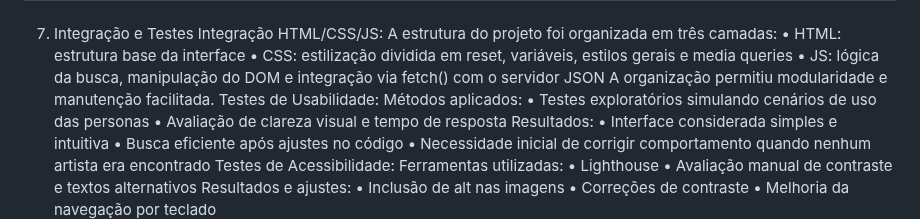
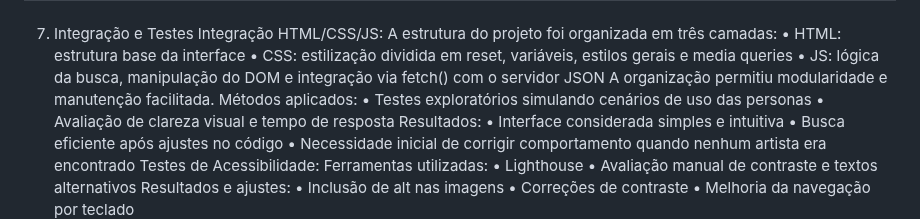
Before and after one commit to gontijo26/Projeto-IHC-SpotifyClone, a Markdown page: README.md, the part around the change. GitHub-like rendering.

Commit message:
Atualizar o README.md

```diff
--- a/README.md
+++ b/README.md
@@ -96,7 +96,6 @@ A estrutura do projeto foi organizada em três camadas:
 •	CSS: estilização dividida em reset, variáveis, estilos gerais e media queries
 •	JS: lógica da busca, manipulação do DOM e integração via fetch() com o servidor JSON
 A organização permitiu modularidade e manutenção facilitada.
-Testes de Usabilidade:
 Métodos aplicados:
 •	Testes exploratórios simulando cenários de uso das personas
 •	Avaliação de clareza visual e tempo de resposta
```
